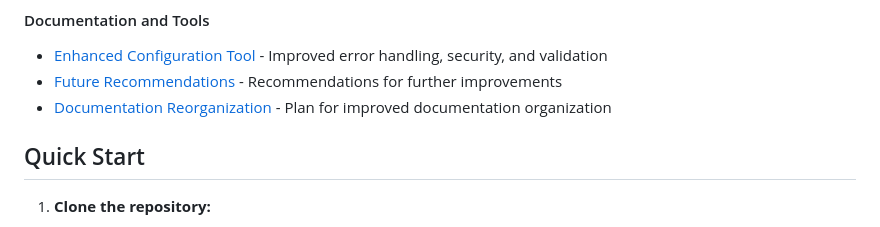
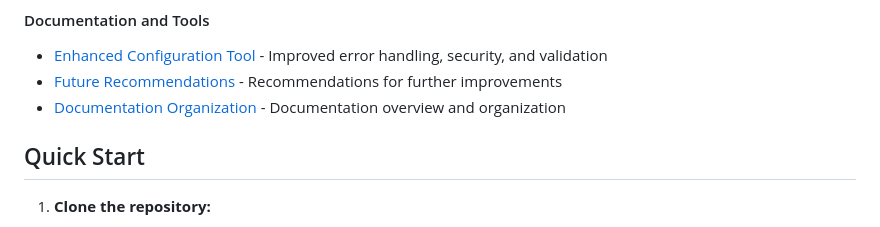
Before and after one commit to erfianugrah/video-resizer, a Markdown page: README.md, the part around the change printed below. GitHub-like rendering.

Commit message:
Update README documentation links\n\n- Update Architecture Roadmap link to its new location\n- Update Documentation Organization link to new DOCUMENTATION.md

```diff
--- a/README.md
+++ b/README.md
@@ -68,7 +68,7 @@ A Cloudflare Worker for performing on-the-fly video transformations by transpare
 #### Documentation and Tools
 - [Enhanced Configuration Tool](./tools/README.md) - Improved error handling, security, and validation
 - [Future Recommendations](./docs/deployment/FUTURE_RECOMMENDATIONS.md) - Recommendations for further improvements
-- [Documentation Reorganization](./docs/DOCUMENTATION_REORGANIZATION.md) - Plan for improved documentation organization
+- [Documentation Organization](./docs/DOCUMENTATION.md) - Documentation overview and organization
 
 ## Quick Start
 
```
Also changed, not shown: other parts of README.md (+1 -1 lines).
